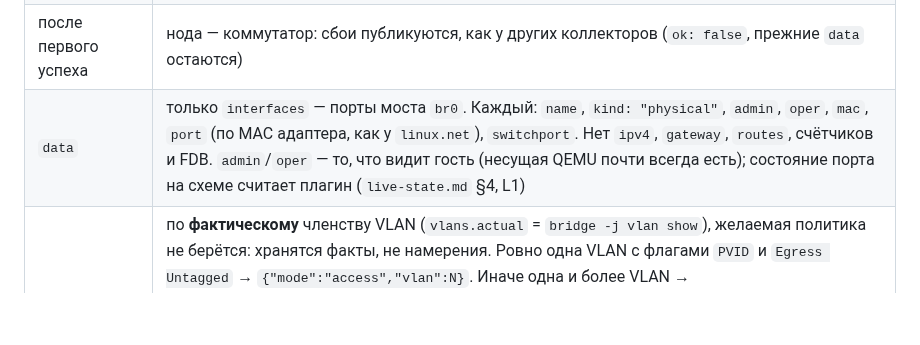
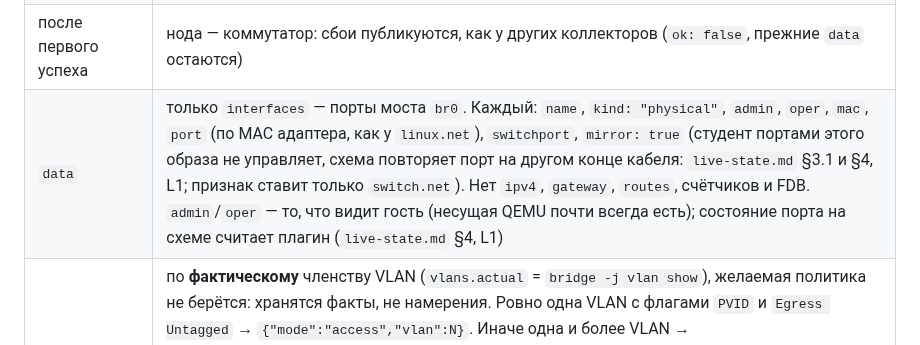
Before and after one commit to thua48xsen3iemicy-boop/gns-moodle-plugin, a Markdown page: manager/docs/CONTRACTS.md, the part around the change. Drawn GitHub-style; blank space fills up the shorter version.

Commit message:
manager: switch.net/1 ports carry mirror: true
Co-Authored-By: Claude Sonnet 5.5 <noreply@anthropic.com>
Claude-Session: https://claude.ai/code/session_01YEkr2sgCy8RatL4AgjaVHn

```diff
--- a/manager/docs/CONTRACTS.md
+++ b/manager/docs/CONTRACTS.md
@@ -557,7 +557,7 @@ Moodle (плагин) ──§2──▶ Менеджер ──§4──▶ Lab
 | не коммутатор | в госте нет `/usr/local/sbin/switchctl` (код 127). Слот **не публикует** запись `switch.net`, помнит это для ноды до смены владельца или выхода лабы из `READY` и больше не пробует |
 | сбои до первого успеха | пока `switch.net` ни разу не удался, не публикуются любой сбой обмена (`timeout`, `unreachable`, отказ агента — всё, что бросил брокер) и `stopped`. Менеджер не удаляет строки коллекторов, пропавших из снимка, поэтому запись, опубликованная об обычном хосте, осталась бы его ошибкой навсегда; недоступность узла и так сообщает `linux.net`. Публикуется только сказанное самим гостем: `failed` (`switchctl` есть, но демон не отвечает, `ok:false`, непонятный вывод) |
 | после первого успеха | нода — коммутатор: сбои публикуются, как у других коллекторов (`ok: false`, прежние `data` остаются) |
-| `data` | только `interfaces` — порты моста `br0`. Каждый: `name`, `kind: "physical"`, `admin`, `oper`, `mac`, `port` (по MAC адаптера, как у `linux.net`), `switchport`. Нет `ipv4`, `gateway`, `routes`, счётчиков и FDB. `admin`/`oper` — то, что видит гость (несущая QEMU почти всегда есть); состояние порта на схеме считает плагин (`live-state.md` §4, L1) |
+| `data` | только `interfaces` — порты моста `br0`. Каждый: `name`, `kind: "physical"`, `admin`, `oper`, `mac`, `port` (по MAC адаптера, как у `linux.net`), `switchport`, `mirror: true` (студент портами этого образа не управляет, схема повторяет порт на другом конце кабеля: `live-state.md` §3.1 и §4, L1; признак ставит только `switch.net`). Нет `ipv4`, `gateway`, `routes`, счётчиков и FDB. `admin`/`oper` — то, что видит гость (несущая QEMU почти всегда есть); состояние порта на схеме считает плагин (`live-state.md` §4, L1) |
 | `switchport` | по **фактическому** членству VLAN (`vlans.actual` = `bridge -j vlan show`), желаемая политика не берётся: хранятся факты, не намерения. Ровно одна VLAN с флагами `PVID` и `Egress Untagged` → `{"mode":"access","vlan":N}`. Иначе одна и более VLAN → `{"mode":"trunk","allowed":[…по возрастанию…],"native":N}`, где `native` — VLAN с `PVID` и `Egress Untagged`, а `null`, если такой нет (транк без PVID не принимает и не отдаёт кадры без тега). Членства нет → `{"mode":"none"}` (порт изолирован: загрузка, новая карта при сохранённой политике). Диапазоны `vlan`…`vlanEnd` в выводе iproute2 разворачиваются; записи, которых нет среди портов `ports` (например `br0`), игнорируются |
 | ожидание применения | `applied`, `last_error` и желаемая политика в `data` не попадают. Зависшее применение видно как `mode: "none"` или не та VLAN; отдельное поле — вместе с управлением VLAN из лабы, не сейчас |
 | с `linux.net` | на ноде работают оба коллектора, и оба отдают `interfaces`. Менеджер объединяет фрагменты в порядке имён, `switch.net` стоит после `linux.net`, поэтому его `interfaces` заменяет список целиком (не сливается по именам); `routes` остаётся от `linux.net`. Правило покрыто тестом менеджера |
```
